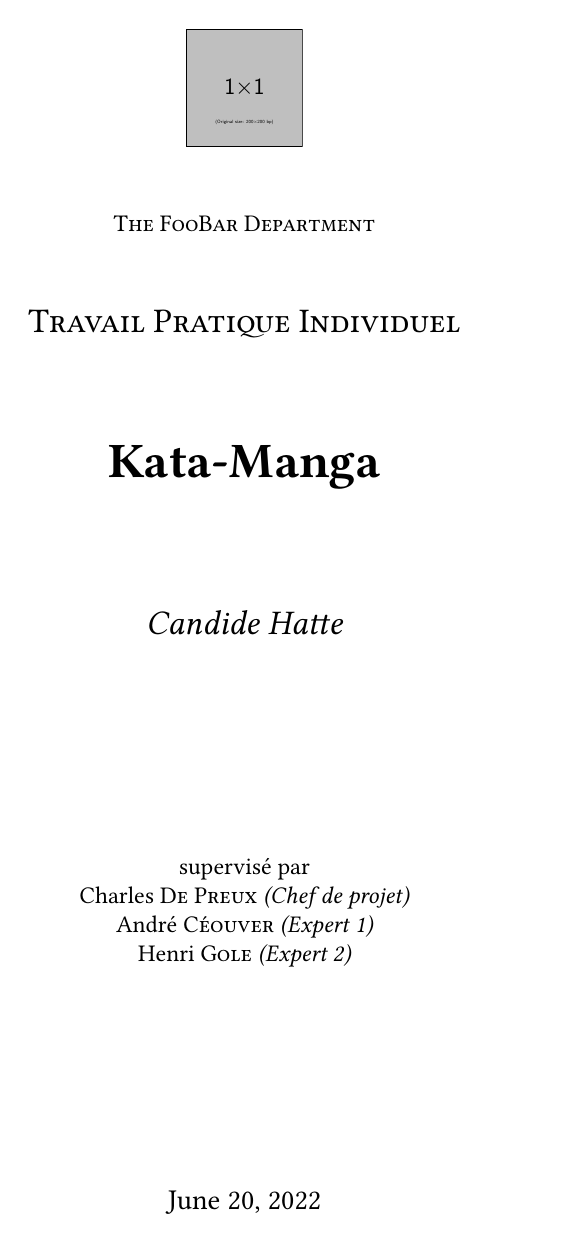
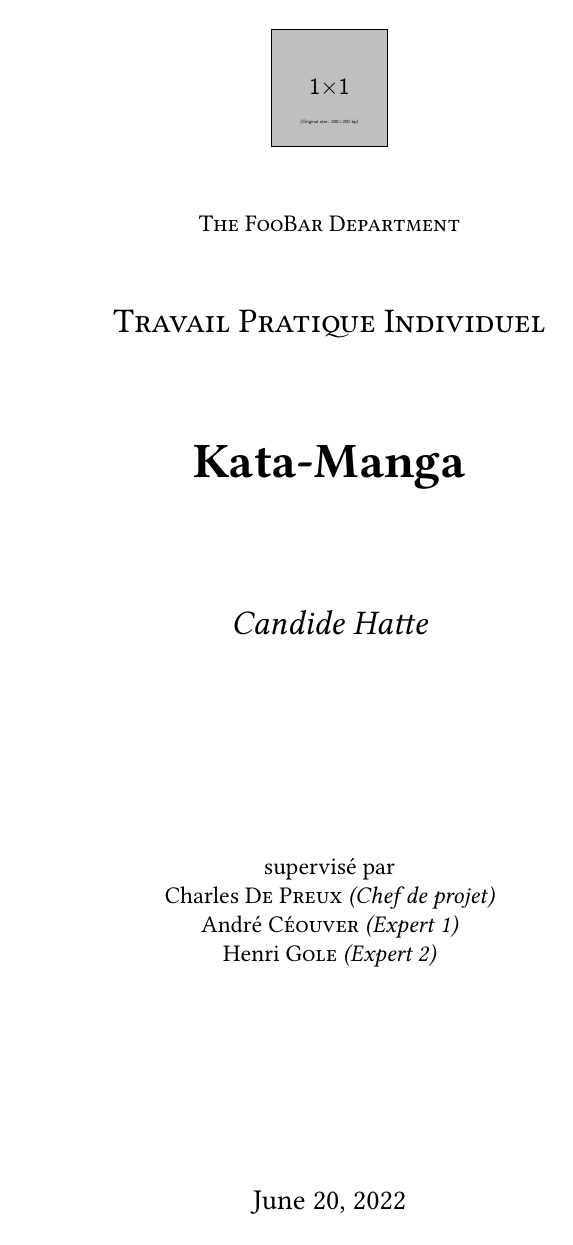
Before and after one commit to ponsfrilus/Canevas-TPI-LaTeX, a LaTeX document (rapport_de_projet.tex): page 1 of 20 before the commit and page 1 of 23 after it. Compiled offline with XeLaTeX.

Commit message:
Fix report class binding

```diff
--- a/rapport_de_projet.tex
+++ b/rapport_de_projet.tex
@@ -1,5 +1,8 @@
-% comment
-\documentclass[12pt,twoside,a4paper]{report}
+\documentclass[12pt,openright,twoside,a4paper]{report}
+
+% Fix non-working "openright" report option
+\addtolength{\oddsidemargin}{1.5cm}
+\addtolength{\evensidemargin}{-1.5cm}
 
 \usepackage[outputdir=./out]{minted}
 \usepackage[svgnames]{xcolor}
```
Also changed, not shown: rapport_de_projet.pdf.
